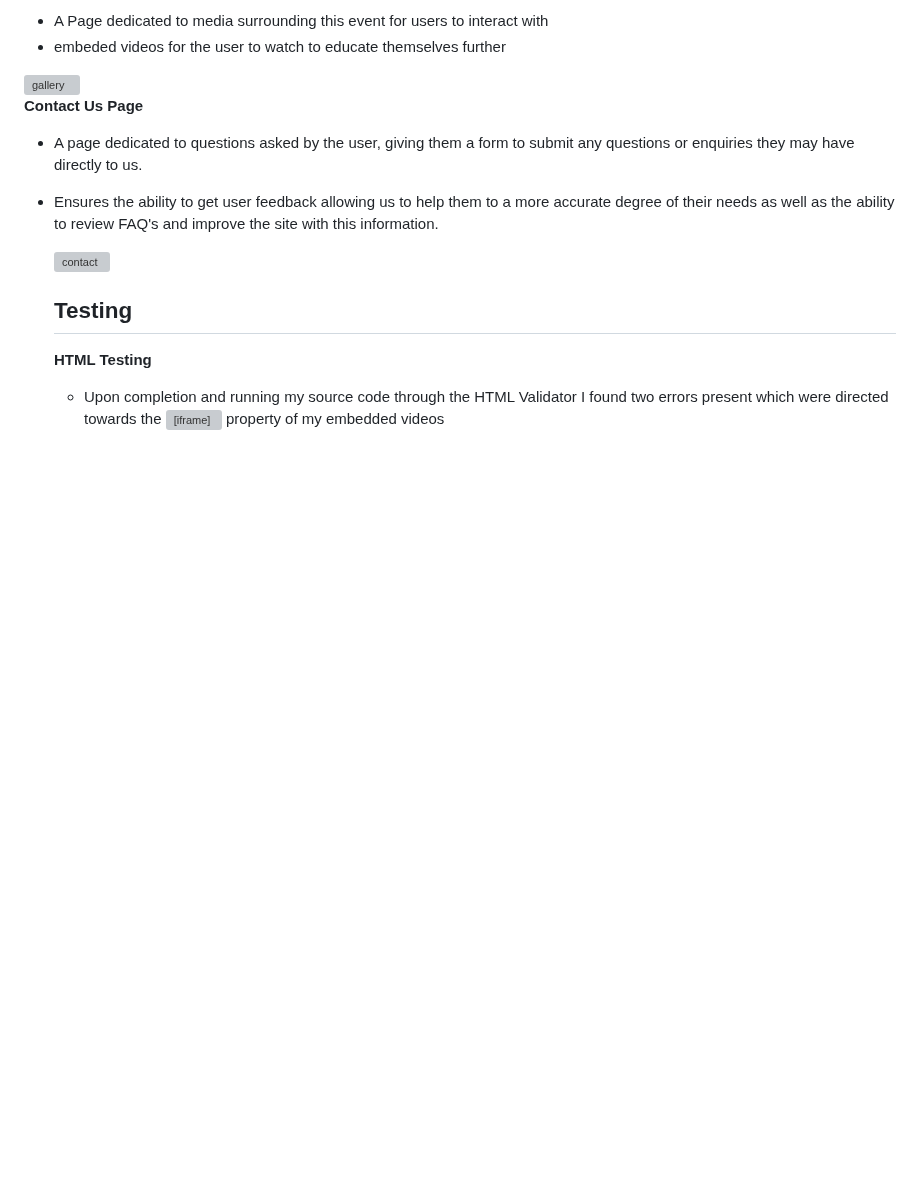
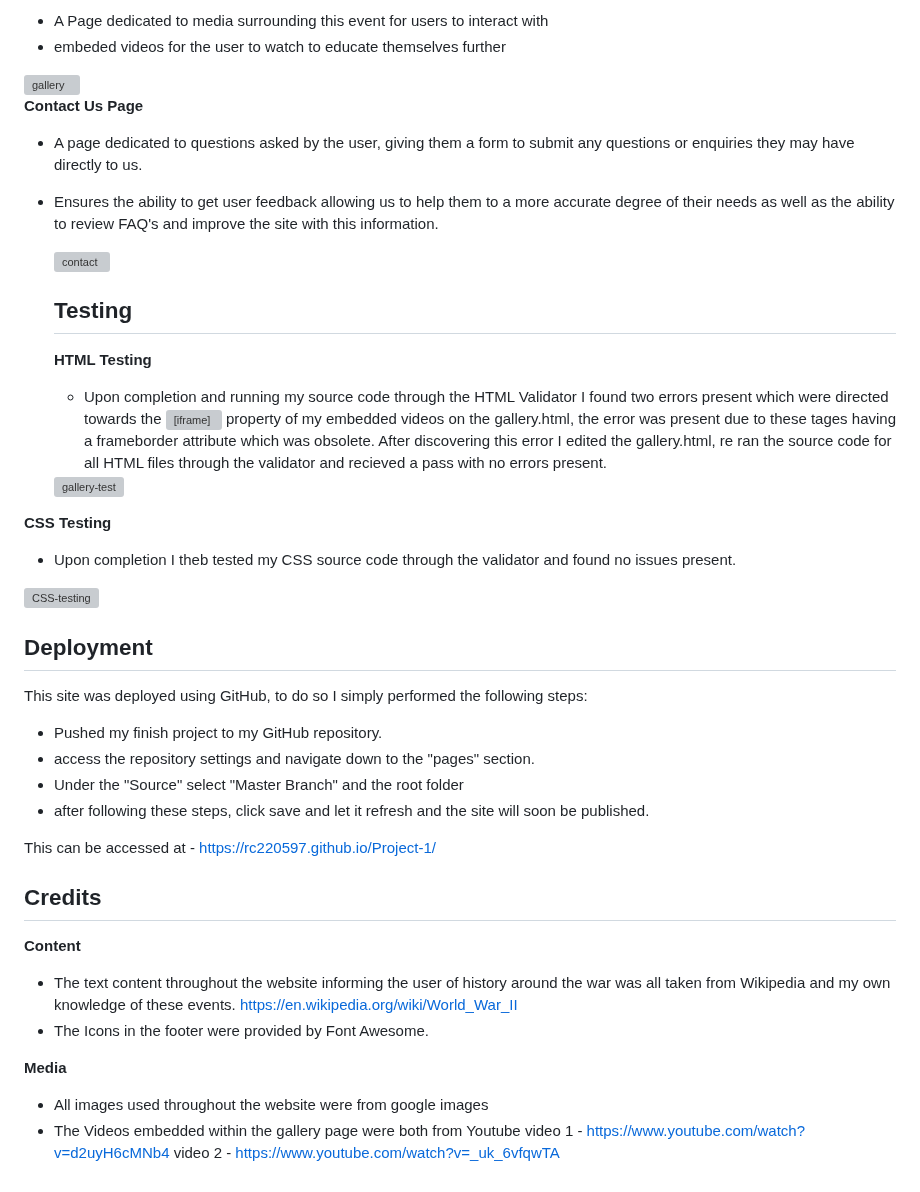
Before and after one commit to RC220597/Project-1, a Markdown page: README.md, the part around the change. Rendered like a GitHub page; blank space fills up the shorter version; grey boxes are pictures that could not be loaded.

```diff
--- a/README.md
+++ b/README.md
@@ -61,4 +61,38 @@ __Contact Us Page__
 
   __HTML Testing__
 
-  - Upon completion and running my source code through the HTML Validator I found two errors present which were directed towards the <iframe> property of my embedded videos
+  - Upon completion and running my source code through the HTML Validator I found two errors present which were directed towards the <iframe> property of my embedded videos on the gallery.html, the error was present due to these tages having a frameborder attribute which was obsolete. After discovering this error I edited the gallery.html, re ran the source code for all HTML files through the validator and recieved a pass with no errors present.
+
+  <img width="943" alt="gallery-test" src="https://github.com/user-attachments/assets/550da073-3fa6-4c1e-8286-20a9bcf30448">
+
+__CSS Testing__
+
+- Upon completion I theb tested my CSS source code through the validator and found no issues present.
+
+![CSS-testing](https://github.com/user-attachments/assets/facff2c0-8693-4f46-946b-ffcb6052a0fb)
+
+## Deployment ##
+
+This site was deployed using GitHub, to do so I simply performed the following steps:
+
+- Pushed my finish project to my GitHub repository.
+- access the repository settings and navigate down to the "pages" section.
+- Under the "Source" select "Master Branch" and the root folder
+- after following these steps, click save and let it refresh and the site will soon be published.
+
+This can be accessed at - https://rc220597.github.io/Project-1/
+
+## Credits ##
+
+__Content__
+
+- The text content throughout the website informing the user of history around the war was all taken from Wikipedia and my own knowledge of these events.
+  https://en.wikipedia.org/wiki/World_War_II
+- The Icons in the footer were provided by Font Awesome.
+
+__Media__
+
+- All images used throughout the website were from google images
+- The Videos embedded within the gallery page were both from Youtube
+  video 1 - https://www.youtube.com/watch?v=d2uyH6cMNb4
+  video 2 - https://www.youtube.com/watch?v=_uk_6vfqwTA
```
